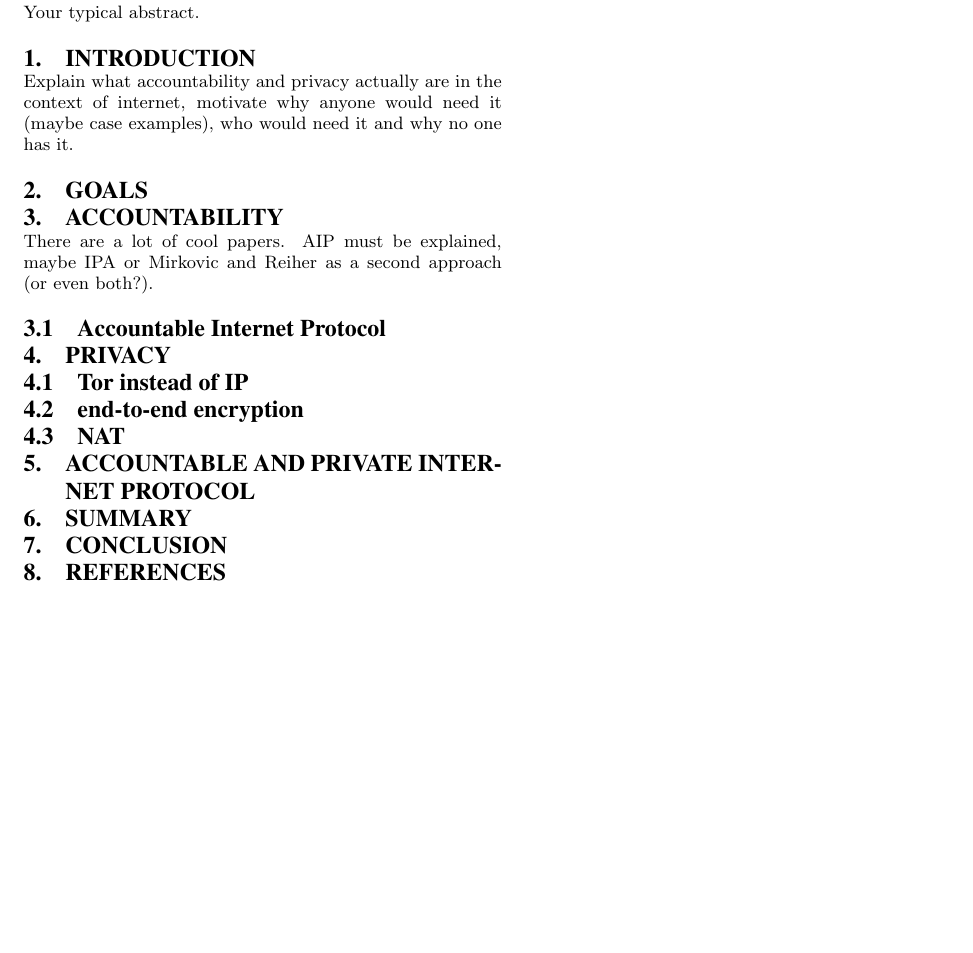
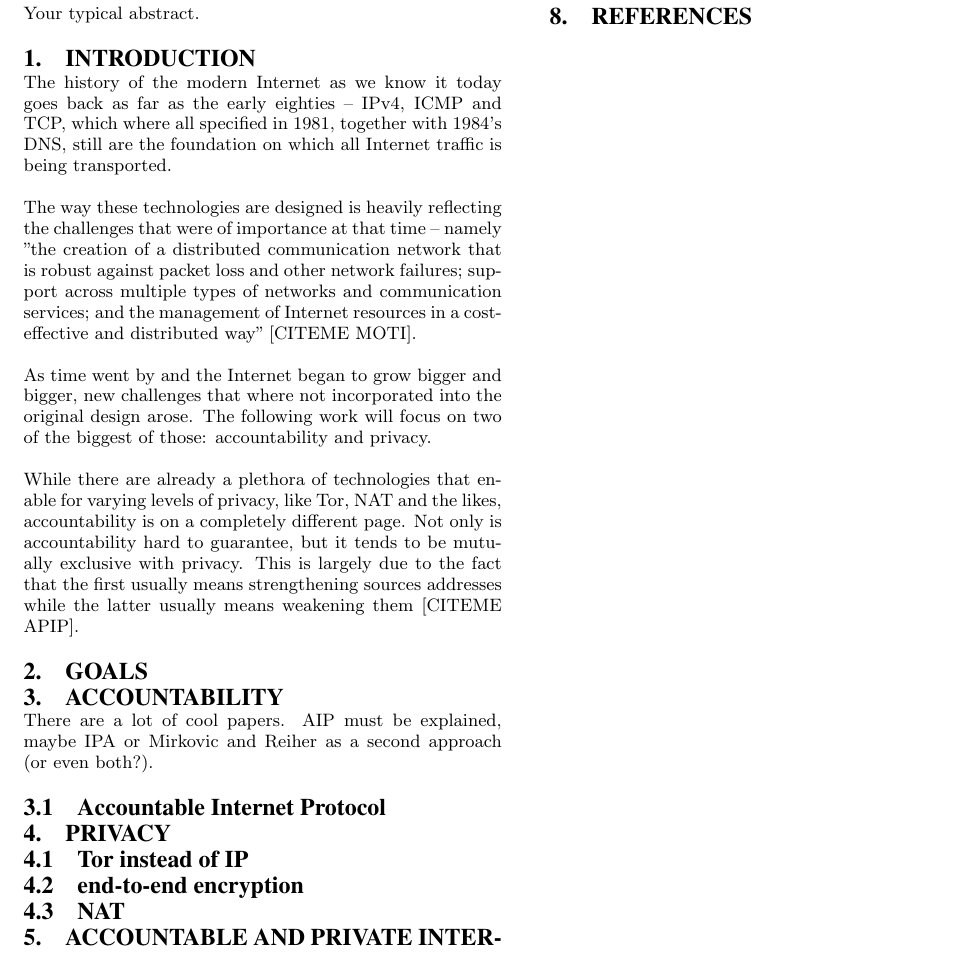
Before and after one commit to zorgblaubaer/apip-seminar, a LaTeX paper (sigproc-sp.tex): part of the page, cut so that both start at the same text, the shorter picture padded with empty space. Compiled offline with pdfLaTeX.

Commit message:
Introduction first draft

```diff
--- a/sigproc-sp.tex
+++ b/sigproc-sp.tex
@@ -51,7 +51,15 @@ Your typical abstract.
 \end{abstract}
 
 \section{Introduction}
-Explain what accountability and privacy actually are in the context of internet, motivate why anyone would need it (maybe case examples), who would need it and why no one has it.
+The history of the modern Internet as we know it today goes back as far as the early eighties -- IPv4, ICMP and TCP, which where all specified in 1981, together with 1984's DNS, still are the foundation on which all Internet traffic is being transported.
+
+The way these technologies are designed is heavily reflecting the challenges that were of importance at that time -- namely "the creation of a distributed communication network that is robust against packet loss and other network failures; support across multiple types of networks and communication services; and the management of Internet resources in a cost-effective and distributed way" [CITEME MOTI].
+
+As time went by and the Internet began to grow bigger and bigger, new challenges that where not incorporated into the original design arose. The following work will focus on two of the biggest of those: accountability and privacy.
+
+While there are already a plethora of technologies that enable for varying levels of privacy, like Tor, NAT and the likes, accountability is on a completely different page. Not only is accountability hard to guarantee, but it tends to be mutually exclusive with privacy. This is largely due to the fact that the first usually means strengthening sources addresses while the latter usually means weakening them [CITEME APIP].
+
+%Explain what accountability and privacy actually are in the context of internet, motivate why anyone would need it (maybe case examples), who would need it and why no one has it.
 
 \section{Goals}
 
```
